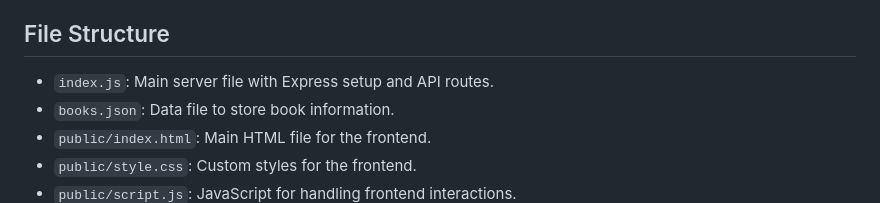
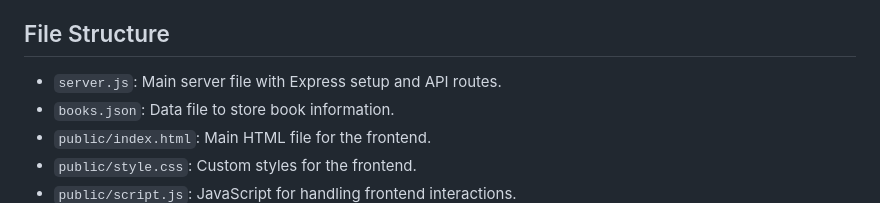
Before and after one commit to agrawal-yatin/book-library, a Markdown page: README.md, the part around the change. Drawn GitHub-style.

```diff
--- a/README.md
+++ b/README.md
@@ -23,7 +23,7 @@ This application is a simple book library management system built using Node.js
 
 ## File Structure
 
-- `index.js`: Main server file with Express setup and API routes.
+- `server.js`: Main server file with Express setup and API routes.
 - `books.json`: Data file to store book information.
 - `public/index.html`: Main HTML file for the frontend.
 - `public/style.css`: Custom styles for the frontend.
```
